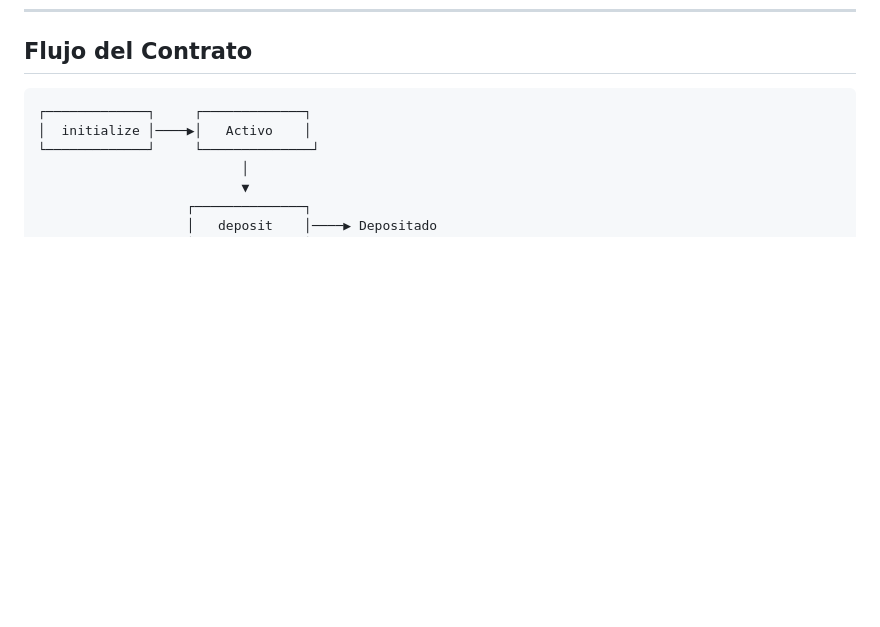
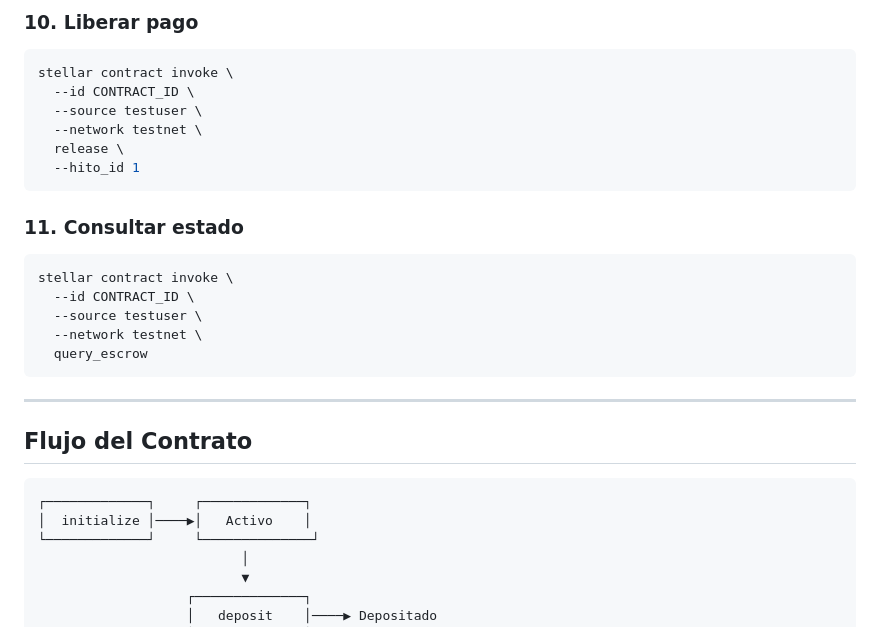
Before and after one commit to josealfredo79/Freelancer, a Markdown page: TUTORIAL.md, the part around one of its changes. Drawn GitHub-style; blank space fills up the shorter version.

Commit message:
Add deploy commands to tutorial

````diff
--- a/TUTORIAL.md
+++ b/TUTORIAL.md
@@ -670,3 +753,26 @@ cargo test
+### 10. Liberar pago
+
+```bash
+stellar contract invoke \
+  --id CONTRACT_ID \
+  --source testuser \
+  --network testnet \
+  release \
+  --hito_id 1
+```
+
+### 11. Consultar estado
+
+```bash
+stellar contract invoke \
+  --id CONTRACT_ID \
+  --source testuser \
+  --network testnet \
+  query_escrow
+```
+
+---
+
 ## Flujo del Contrato
 
 ```
````
Also changed, not shown: other parts of TUTORIAL.md (+83 -0 lines).
